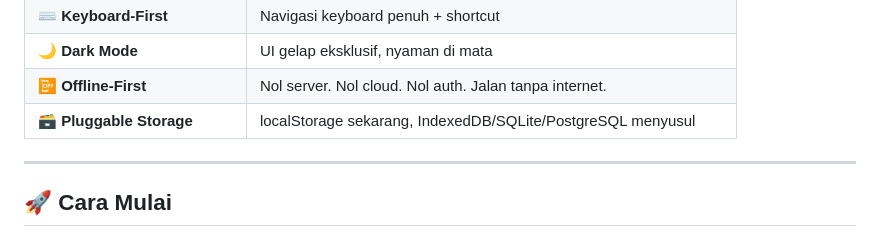
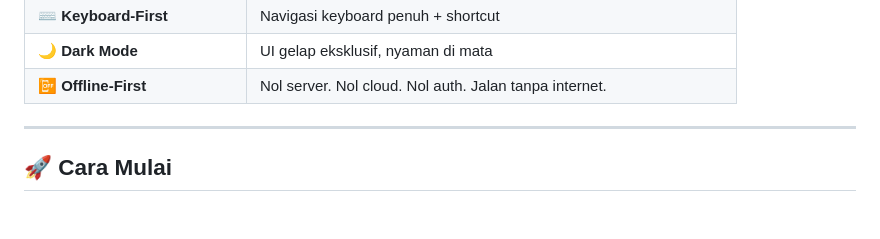
Before and after one commit to denihamdani/context-merge, a Markdown page: README.md, the part around the change. GitHub-like rendering.

Commit message:
Ubah file README.md

```diff
--- a/README.md
+++ b/README.md
@@ -23,7 +23,6 @@ Aplikasi web desktop offline-first untuk vibe coder yang pakai AI gratis.
 | **⌨️ Keyboard-First**         | Navigasi keyboard penuh + shortcut                             |
 | **🌙 Dark Mode**              | UI gelap eksklusif, nyaman di mata                             |
 | **📴 Offline-First**          | Nol server. Nol cloud. Nol auth. Jalan tanpa internet.         |
-| **🗃️ Pluggable Storage**      | localStorage sekarang, IndexedDB/SQLite/PostgreSQL menyusul    |
 
 ---
 
```
